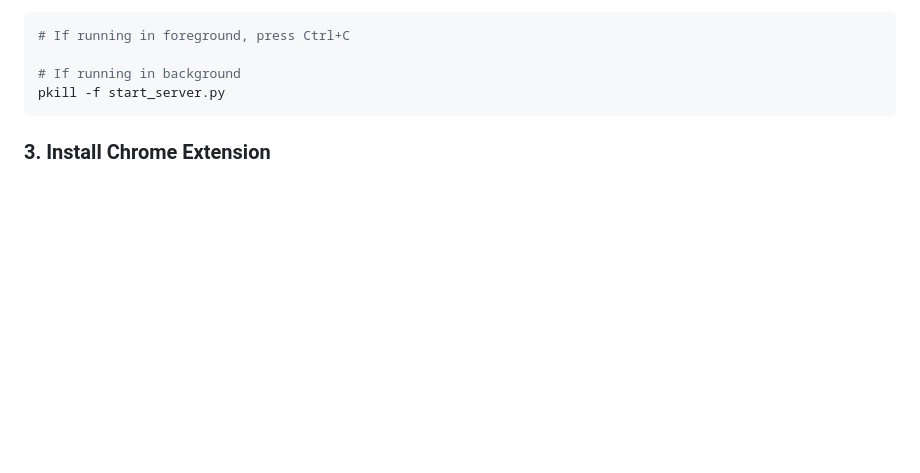
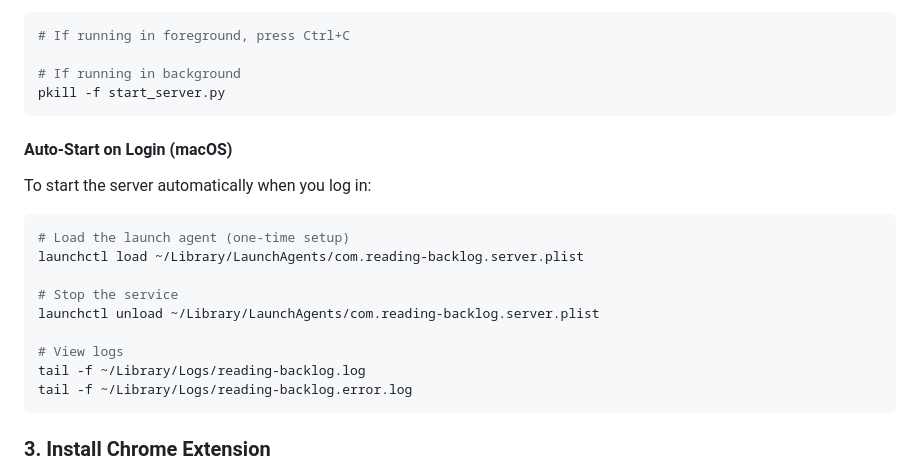
Before and after one commit to oscarandresgarntor/reading_backlog, a Markdown page: README.md, the part around the change. GitHub-like rendering; blank space fills up the shorter version.

Commit message:
Add auto-start on login instructions to README
Co-Authored-By: Claude Opus 4.5 <noreply@anthropic.com>

````diff
--- a/README.md
+++ b/README.md
@@ -45,6 +45,22 @@ To stop the server:
 
 # If running in background
 pkill -f start_server.py
+```
+
+#### Auto-Start on Login (macOS)
+
+To start the server automatically when you log in:
+
+```bash
+# Load the launch agent (one-time setup)
+launchctl load ~/Library/LaunchAgents/com.reading-backlog.server.plist
+
+# Stop the service
+launchctl unload ~/Library/LaunchAgents/com.reading-backlog.server.plist
+
+# View logs
+tail -f ~/Library/Logs/reading-backlog.log
+tail -f ~/Library/Logs/reading-backlog.error.log
 ```
 
 ### 3. Install Chrome Extension
````
